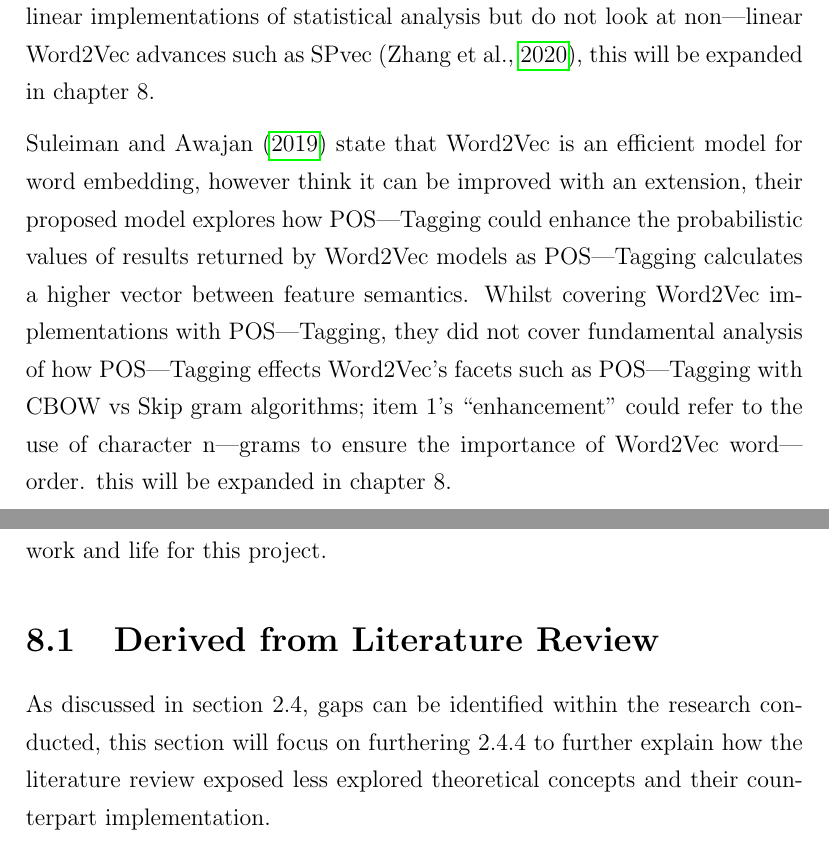
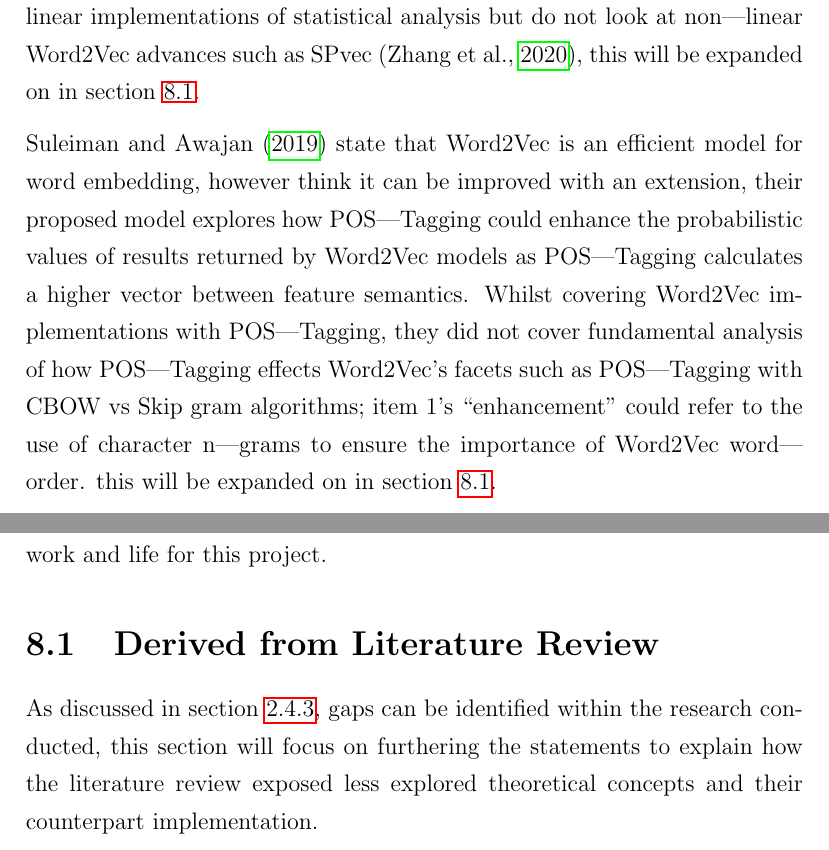
Before and after one commit to WillGreen98/University-PJE40-Dissertation, a LaTeX thesis (Report/main.tex, which reads Report/chapter-ii.tex, Report/chapter-viii.tex): two parts of pages 24 and 50 of 59, joined at a grey line, cut so that both start at the same text. The pictures show the PDF file Report/main.pdf that the author committed with the source.

Commit message:
Added chapter labels for cross-referencing

```diff
--- a/Report/chapter-ii.tex
+++ b/Report/chapter-ii.tex
@@ -118,15 +126,15 @@ Phase 2 being dimensionality reduction will handle the acceptable object to chec
 
 Phase 3 is simply identifying the most appropriate classification pipeline. Phase 4 is evaluation, there are many ways to evaluate how a classification model performs but the most important are speed and accuracy \textcite{kowsari2019text}.
 
-\subsection{Identifying Research Gaps and Including Novelty}
+\subsection{Identifying Research Gaps and Including Novelty} \label{section:IdentifyingResearchGapsandIncludingNovelty}
 
 The purpose of reviewing existing literature is to understand how current research and findings are being used to expand a topic’s theory; the aim of this section is to compile accepted theory, identify common themes from background knowledge, and to distinguish potential gaps in existing literature to provoke the creation of a novel NLP idea and methodological schematic.
 
 This section identifies two suggestions based on concurrent themes in this report; one is suggestive to the theoretical workings of this paper and the other is suggestive to domain specific feature applications.
 
-Many comparative studies overlook how the interaction between simplistic aspects of traditional approaches can be benefitted by incorporating machine learning aspects such as (C/R) NNs can affect classification performance. As NLP grows, the comparison between POS---Tagging and evolved versions of Word2Vec have also been overlooked, studies such as “Recent Trends in Deep Learning Based Natural Language” by \parencite{young2018recent} directly compare linear implementations of statistical analysis but do not look at non---linear Word2Vec advances such as SPvec \parencite{zhang2020spvec}, this will be expanded in chapter 8.
+Many comparative studies overlook how the interaction between simplistic aspects of traditional approaches can be benefitted by incorporating machine learning aspects such as (C/R) NNs can affect classification performance. As NLP grows, the comparison between POS---Tagging and evolved versions of Word2Vec have also been overlooked, studies such as “Recent Trends in Deep Learning Based Natural Language” by \parencite{young2018recent} directly compare linear implementations of statistical analysis but do not look at non---linear Word2Vec advances such as SPvec \parencite{zhang2020spvec}, this will be expanded on in section \ref{section:DerivedfromLiteratureReview}.
 
-\textcite{suleiman2019using} state that Word2Vec is an efficient model for word embedding, however think it can be improved with an extension, their proposed model explores how POS---Tagging could enhance the probabilistic values of results returned by Word2Vec models as POS---Tagging calculates a higher vector between feature semantics. Whilst covering Word2Vec implementations with POS---Tagging, they did not cover fundamental analysis of how POS---Tagging effects Word2Vec’s facets such as POS---Tagging with CBOW vs Skip gram algorithms; item 1’s “enhancement” could refer to the use of character n---grams to ensure the importance of Word2Vec word---order. this will be expanded in chapter 8.
+\textcite{suleiman2019using} state that Word2Vec is an efficient model for word embedding, however think it can be improved with an extension, their proposed model explores how POS---Tagging could enhance the probabilistic values of results returned by Word2Vec models as POS---Tagging calculates a higher vector between feature semantics. Whilst covering Word2Vec implementations with POS---Tagging, they did not cover fundamental analysis of how POS---Tagging effects Word2Vec’s facets such as POS---Tagging with CBOW vs Skip gram algorithms; item 1’s “enhancement” could refer to the use of character n---grams to ensure the importance of Word2Vec word---order. this will be expanded on in section \ref{section:DerivedfromLiteratureReview}.
 
 According to Sultana et al., (2018) applied SVMs yielded greater results when combined with a textual classification technique and was the building block for item two; the justified domain being student feedback can be promoted to predicting student feedback based on existing results and Text Frequency Analysis \parencite{alqurashi2019predicting}.
 
--- a/Report/chapter-viii.tex
+++ b/Report/chapter-viii.tex
@@ -2,9 +2,9 @@
 
 This chapter focuses on possible amendments for this project, be it design or structural alterations for potential ideas to be constructed. The development carried out throughout this project has seen breakpoints which have led to new implementational ideas based on this project’s scope, entirely novel models which are a result of research (discussed in chapter 2). This chapter breaks down those ideas into their respected backgrounds and outlines future work and life for this project.
 
-\section{Derived from Literature Review}
+\section{Derived from Literature Review} \label{section:DerivedfromLiteratureReview}
 
-As discussed in section 2.4, gaps can be identified within the research conducted, this section will focus on furthering 2.4.4 to further explain how the literature review exposed less explored theoretical concepts and their counterpart implementation.
+As discussed in section \ref{section:IdentifyingResearchGapsandIncludingNovelty}, gaps can be identified within the research conducted, this section will focus on furthering the statements to explain how the literature review exposed less explored theoretical concepts and their counterpart implementation.
 
 \begin{itemize}
     \item (Adaptation) --- \textbf{\textit{Compare POS-Tagging and Enhanced versions of Word2Vec with Machine Learning Implementations for Sentiment Analysis and Text Classification}}. Previous comparative studies focus on traditional versions of Word2Vec implementations, whereby it is often to see similar group-set of NLP and ML techniques being used in the results, this is a small change but could have a big impact for comparative studies and domain analysis. As ML concepts are now able to make use of more computational power, it is possible to phase out the testing of traditional techniques in favour for their ML adaptation (fundamentals do not change).
```
Also changed, not shown: Report/chapter-iii.tex (+1 -1 lines), Report/chapter-iv.tex (+2 -2 lines), Report/chapter-v.tex (+1 -1 lines), Report/main.pdf, Report/chapter-ii.tex (18 more changed lines).
